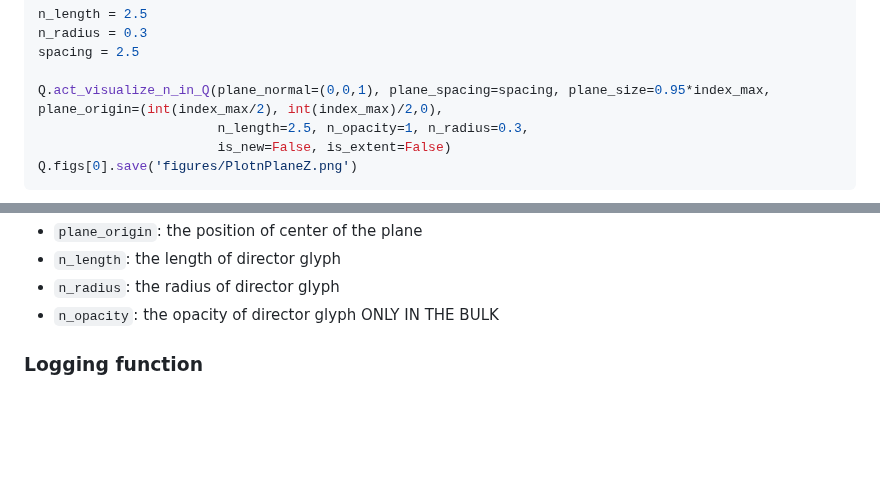
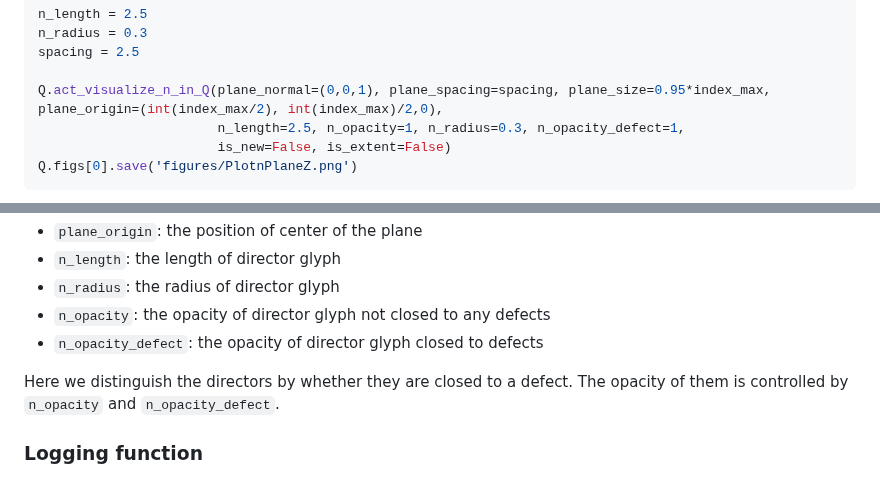
Before and after one commit to YingyouMa/Nematics3D, a Markdown page: README.md, 2 parts joined by grey strips. GitHub-like rendering; blank space fills up the shorter version.

````diff
--- a/README.md
+++ b/README.md
@@ -151,7 +151,7 @@ n_radius = 0.3
 spacing = 2.5
 
 Q.act_visualize_n_in_Q(plane_normal=(0,0,1), plane_spacing=spacing, plane_size=0.95*index_max, plane_origin=(int(index_max/2), int(index_max)/2,0),
-                       n_length=2.5, n_opacity=1, n_radius=0.3,
+                       n_length=2.5, n_opacity=1, n_radius=0.3, n_opacity_defect=1,
                        is_new=False, is_extent=False)
 Q.figs[0].save('figures/PlotnPlaneZ.png')
 ```
@@ -166,7 +166,10 @@
 * ```plane_origin```: the position of center of the plane
 *  ```n_length```: the length of director glyph
 *  ```n_radius```: the radius of director glyph
-*  ```n_opacity```: the opacity of director glyph ONLY IN THE BULK
+*  ```n_opacity```: the opacity of director glyph not closed to any defects
+*  ```n_opacity_defect```: the opacity of director glyph closed to defects
+
+Here we distinguish the directors by whether they are closed to a defect. The opacity of them is controlled by ```n_opacity``` and ```n_opacity_defect```.
 
 
 ### Logging function
````
